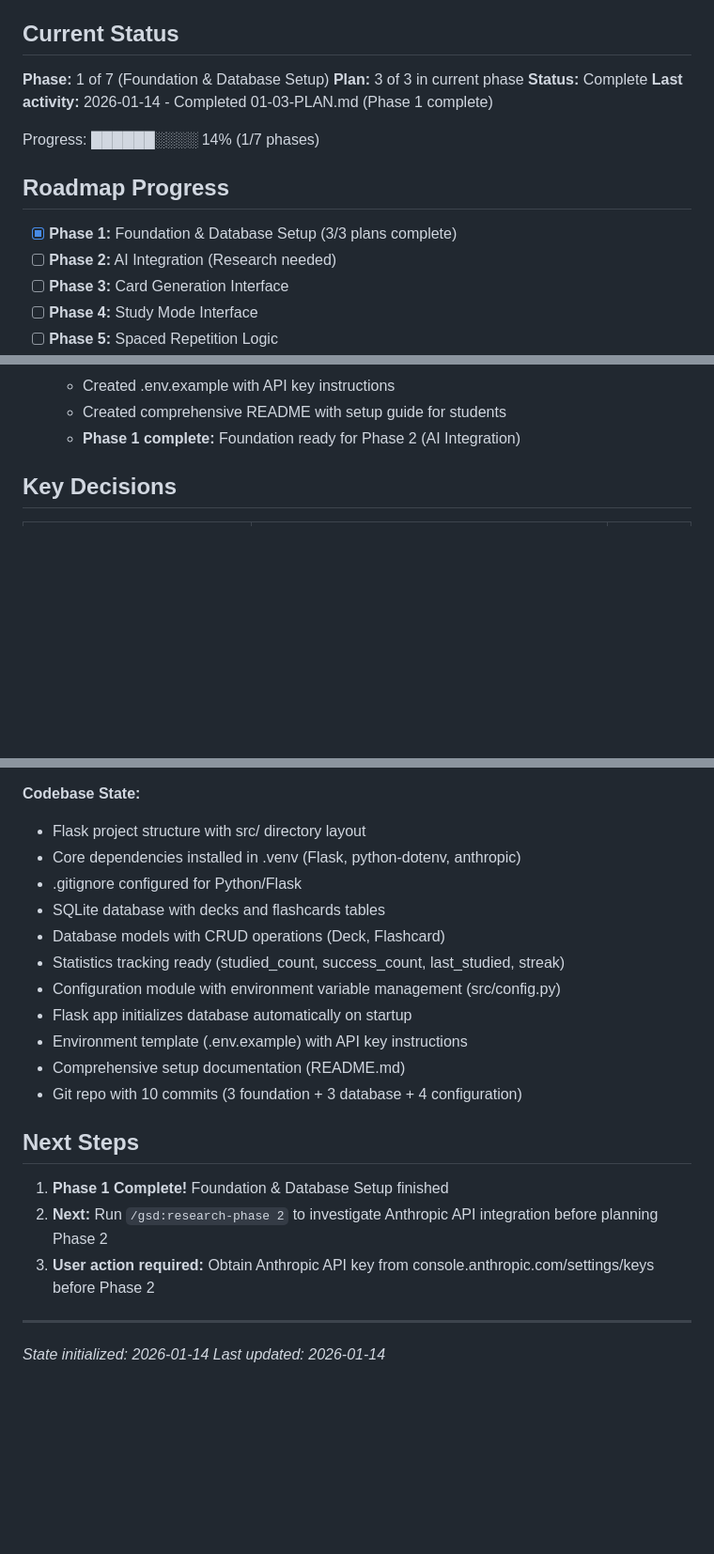
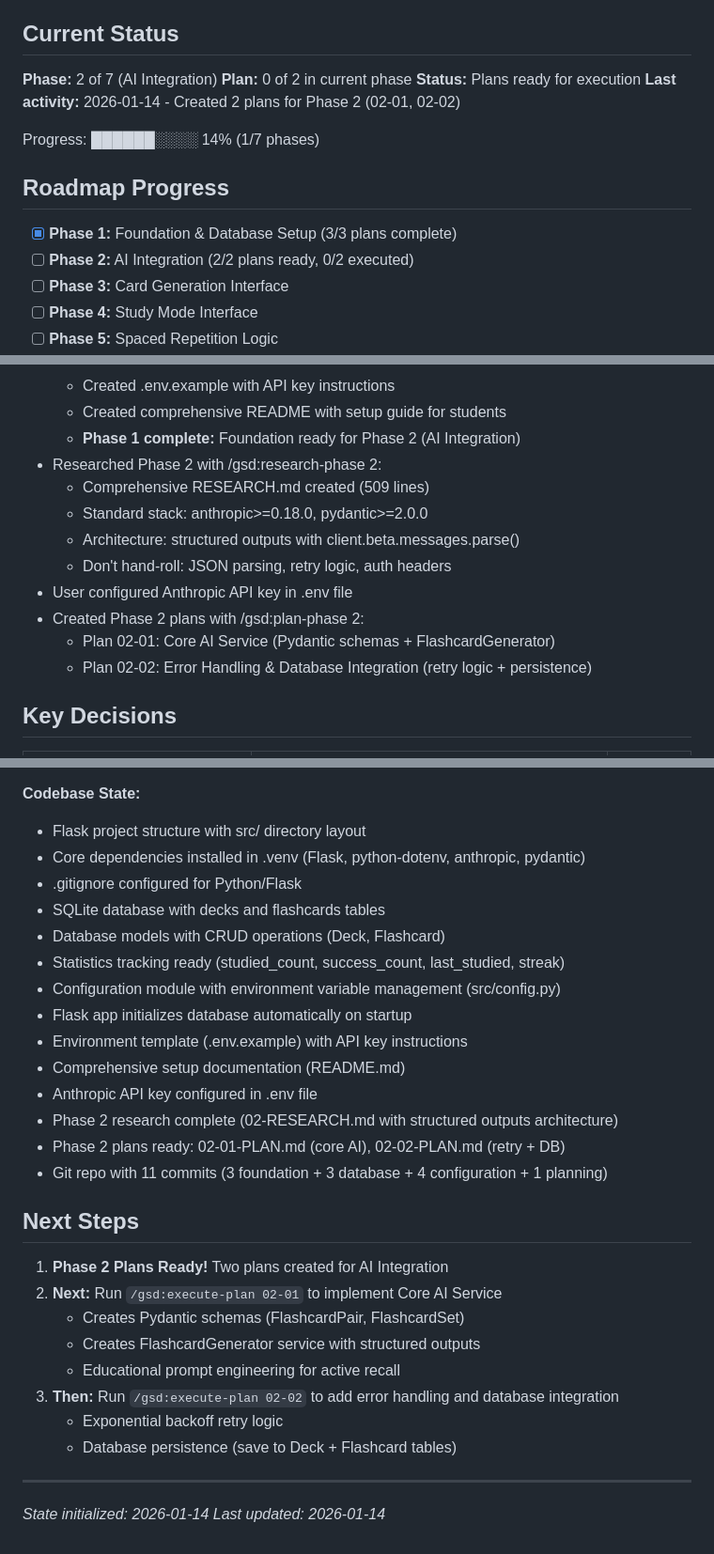
Before and after one commit to finleystephenson/gizmo-lite, a Markdown page: .planning/STATE.md, 3 parts joined by grey strips. Shown at 94% size. Drawn GitHub-style; blank space fills up the shorter version.

Commit message:
docs(state): update for Phase 2 planning completion
- Phase 2 status: 2 plans ready for execution (02-01, 02-02)
- Added 4 new key decisions (structured outputs, Sonnet 4.5, exponential backoff, Pydantic)
- Updated recent activity with research and planning steps
- Updated codebase state with API key configured and plans ready
- Next steps: execute 02-01 then 02-02

Co-Authored-By: Claude Sonnet 4.5 <noreply@anthropic.com>

```diff
--- a/.planning/STATE.md
+++ b/.planning/STATE.md
@@ -6,17 +6,17 @@
 
 ## Current Status
 
-**Phase:** 1 of 7 (Foundation & Database Setup)
-**Plan:** 3 of 3 in current phase
-**Status:** Complete
-**Last activity:** 2026-01-14 - Completed 01-03-PLAN.md (Phase 1 complete)
+**Phase:** 2 of 7 (AI Integration)
+**Plan:** 0 of 2 in current phase
+**Status:** Plans ready for execution
+**Last activity:** 2026-01-14 - Created 2 plans for Phase 2 (02-01, 02-02)
 
 Progress: ██████░░░░ 14% (1/7 phases)
 
 ## Roadmap Progress
 
 - [x] **Phase 1:** Foundation & Database Setup (3/3 plans complete)
-- [ ] **Phase 2:** AI Integration (Research needed)
+- [ ] **Phase 2:** AI Integration (2/2 plans ready, 0/2 executed)
 - [ ] **Phase 3:** Card Generation Interface
 - [ ] **Phase 4:** Study Mode Interface
 - [ ] **Phase 5:** Spaced Repetition Logic
@@ -52,6 +52,15 @@ Progress: ██████░░░░ 14% (1/7 phases)
   - Created .env.example with API key instructions
   - Created comprehensive README with setup guide for students
   - **Phase 1 complete:** Foundation ready for Phase 2 (AI Integration)
+- Researched Phase 2 with /gsd:research-phase 2:
+  - Comprehensive RESEARCH.md created (509 lines)
+  - Standard stack: anthropic>=0.18.0, pydantic>=2.0.0
+  - Architecture: structured outputs with client.beta.messages.parse()
+  - Don't hand-roll: JSON parsing, retry logic, auth headers
+- User configured Anthropic API key in .env file
+- Created Phase 2 plans with /gsd:plan-phase 2:
+  - Plan 02-01: Core AI Service (Pydantic schemas + FlashcardGenerator)
+  - Plan 02-02: Error Handling & Database Integration (retry logic + persistence)
 
 ## Key Decisions
 
@@ -89,7 +102,7 @@ Progress: ██████░░░░ 14% (1/7 phases)
 
 **Codebase State:**
 - Flask project structure with src/ directory layout
-- Core dependencies installed in .venv (Flask, python-dotenv, anthropic)
+- Core dependencies installed in .venv (Flask, python-dotenv, anthropic, pydantic)
 - .gitignore configured for Python/Flask
 - SQLite database with decks and flashcards tables
 - Database models with CRUD operations (Deck, Flashcard)
@@ -98,13 +111,21 @@ Progress: ██████░░░░ 14% (1/7 phases)
 - Flask app initializes database automatically on startup
 - Environment template (.env.example) with API key instructions
 - Comprehensive setup documentation (README.md)
-- Git repo with 10 commits (3 foundation + 3 database + 4 configuration)
+- Anthropic API key configured in .env file
+- Phase 2 research complete (02-RESEARCH.md with structured outputs architecture)
+- Phase 2 plans ready: 02-01-PLAN.md (core AI), 02-02-PLAN.md (retry + DB)
+- Git repo with 11 commits (3 foundation + 3 database + 4 configuration + 1 planning)
 
 ## Next Steps
 
-1. **Phase 1 Complete!** Foundation & Database Setup finished
-2. **Next:** Run `/gsd:research-phase 2` to investigate Anthropic API integration before planning Phase 2
-3. **User action required:** Obtain Anthropic API key from console.anthropic.com/settings/keys before Phase 2
+1. **Phase 2 Plans Ready!** Two plans created for AI Integration
+2. **Next:** Run `/gsd:execute-plan 02-01` to implement Core AI Service
+   - Creates Pydantic schemas (FlashcardPair, FlashcardSet)
+   - Creates FlashcardGenerator service with structured outputs
+   - Educational prompt engineering for active recall
+3. **Then:** Run `/gsd:execute-plan 02-02` to add error handling and database integration
+   - Exponential backoff retry logic
+   - Database persistence (save to Deck + Flashcard tables)
 
 ---
 
```
Also changed, not shown: other parts of .planning/STATE.md (+4 -0 lines).
